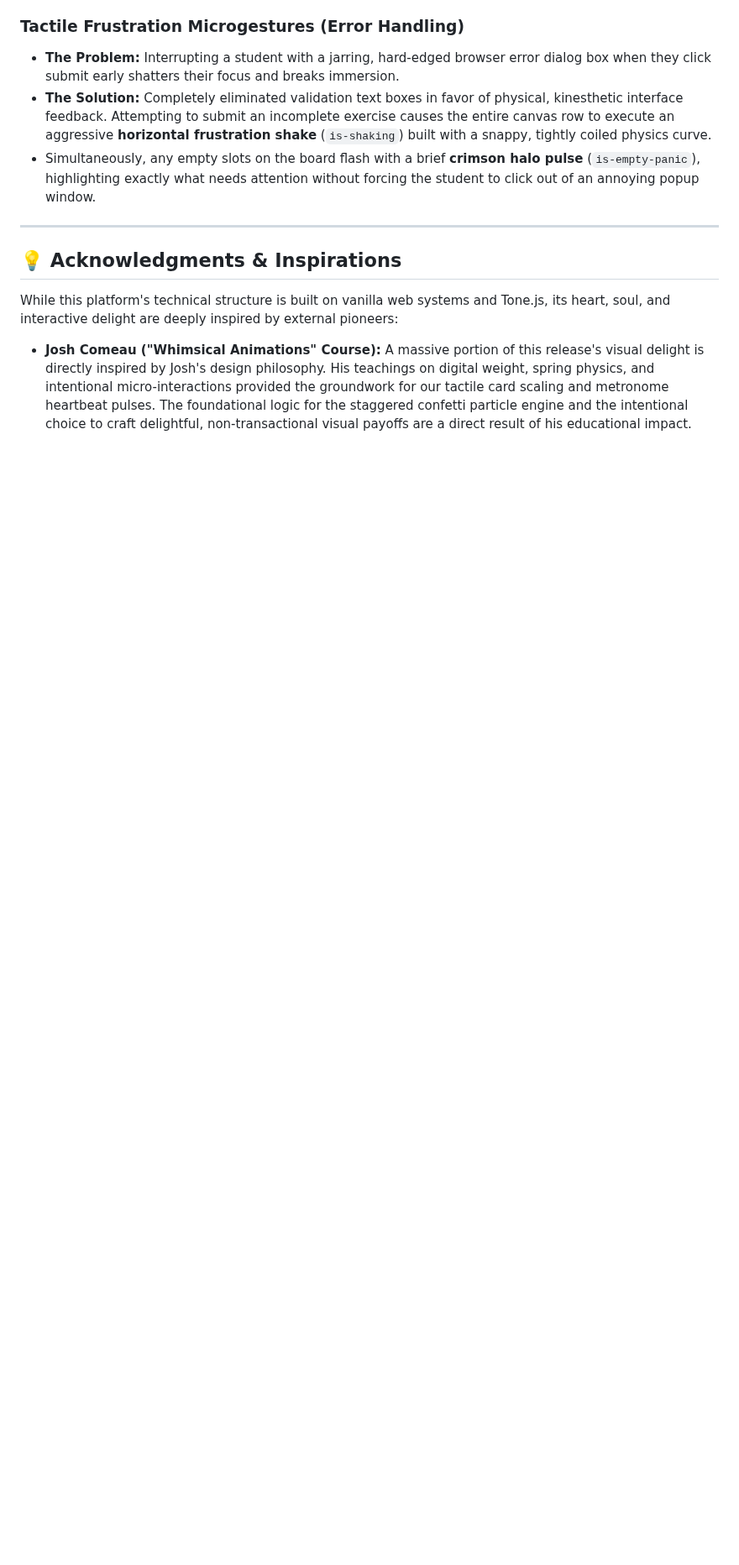
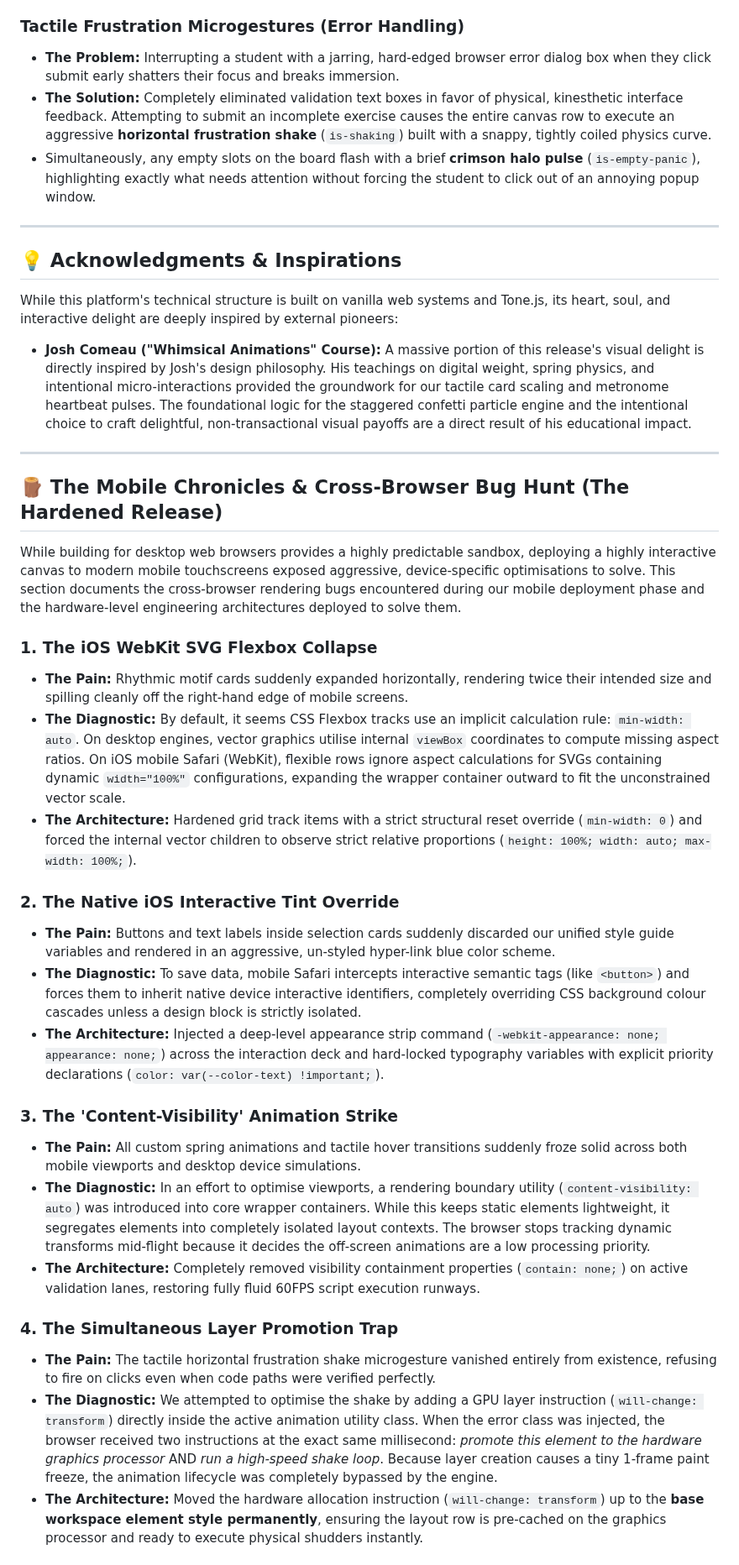
Before and after one commit to StockoL/solfaic, a Markdown page: README.md, the part around one of its changes. Shown at 84% size. Drawn GitHub-style; blank space fills up the shorter version.

Commit message:
docs: document the mobile safari rendering nightmare in README

```diff
--- a/README.md
+++ b/README.md
@@ -331,3 +331,34 @@ Instead of a sudden visual flash, the victory sequence initiates a highly dense,
 While this platform's technical structure is built on vanilla web systems and Tone.js, its heart, soul, and interactive delight are deeply inspired by external pioneers:
 
 - **Josh Comeau ("Whimsical Animations" Course):** A massive portion of this release's visual delight is directly inspired by Josh's design philosophy. His teachings on digital weight, spring physics, and intentional micro-interactions provided the groundwork for our tactile card scaling and metronome heartbeat pulses. The foundational logic for the staggered confetti particle engine and the intentional choice to craft delightful, non-transactional visual payoffs are a direct result of his educational impact.
+
+---
+
+## 🪵 The Mobile Chronicles & Cross-Browser Bug Hunt (The Hardened Release)
+
+While building for desktop web browsers provides a highly predictable sandbox, deploying a highly interactive canvas to modern mobile touchscreens exposed aggressive, device-specific optimisations to solve. This section documents the cross-browser rendering bugs encountered during our mobile deployment phase and the hardware-level engineering architectures deployed to solve them.
+
+### 1. The iOS WebKit SVG Flexbox Collapse
+
+- **The Pain:** Rhythmic motif cards suddenly expanded horizontally, rendering twice their intended size and spilling cleanly off the right-hand edge of mobile screens.
+- **The Diagnostic:** By default, it seems CSS Flexbox tracks use an implicit calculation rule: `min-width: auto`. On desktop engines, vector graphics utilise internal `viewBox` coordinates to compute missing aspect ratios. On iOS mobile Safari (WebKit), flexible rows ignore aspect calculations for SVGs containing dynamic `width="100%"` configurations, expanding the wrapper container outward to fit the unconstrained vector scale.
+- **The Architecture:** Hardened grid track items with a strict structural reset override (`min-width: 0`) and forced the internal vector children to observe strict relative proportions (`height: 100%; width: auto; max-width: 100%;`).
+
+### 2. The Native iOS Interactive Tint Override
+
+- **The Pain:** Buttons and text labels inside selection cards suddenly discarded our unified style guide variables and rendered in an aggressive, un-styled hyper-link blue color scheme.
+- **The Diagnostic:** To save data, mobile Safari intercepts interactive semantic tags (like `<button>`) and forces them to inherit native device interactive identifiers, completely overriding CSS background colour cascades unless a design block is strictly isolated.
+- **The Architecture:** Injected a deep-level appearance strip command (`-webkit-appearance: none; appearance: none;`) across the interaction deck and hard-locked typography variables with explicit priority declarations (`color: var(--color-text) !important;`).
+
+### 3. The 'Content-Visibility' Animation Strike
+
+- **The Pain:** All custom spring animations and tactile hover transitions suddenly froze solid across both mobile viewports and desktop device simulations.
+- **The Diagnostic:** In an effort to optimise viewports, a rendering boundary utility (`content-visibility: auto`) was introduced into core wrapper containers. While this keeps static elements lightweight, it segregates elements into completely isolated layout contexts. The browser stops tracking dynamic transforms mid-flight because it decides the off-screen animations are a low processing priority.
+- **The Architecture:** Completely removed visibility containment properties (`contain: none;`) on active validation lanes, restoring fully fluid 60FPS script execution runways.
+
+### 4. The Simultaneous Layer Promotion Trap
+
+- **The Pain:** The tactile horizontal frustration shake microgesture vanished entirely from existence, refusing to fire on clicks even when code paths were verified perfectly.
+- **The Diagnostic:** We attempted to optimise the shake by adding a GPU layer instruction (`will-change: transform`) directly inside the active animation utility class. When the error class was injected, the browser received two instructions at the exact same millisecond: _promote this element to the hardware graphics processor_ AND _run a high-speed shake loop_. Because layer creation causes a tiny 1-frame paint freeze, the animation lifecycle was completely bypassed by the engine.
+- **The Architecture:** Moved the hardware allocation instruction (`will-change: transform`) up to the **base workspace element style permanently**, ensuring the layout row is pre-cached on the graphics processor and ready to execute physical shudders instantly.
+
```
Also changed, not shown: other parts of README.md (+16 -0 lines).
